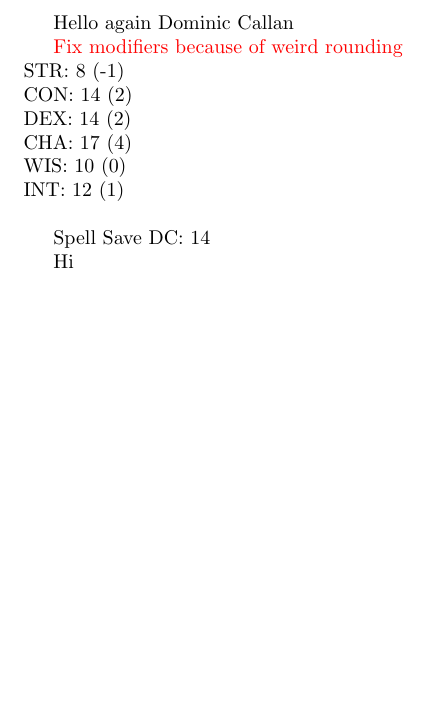
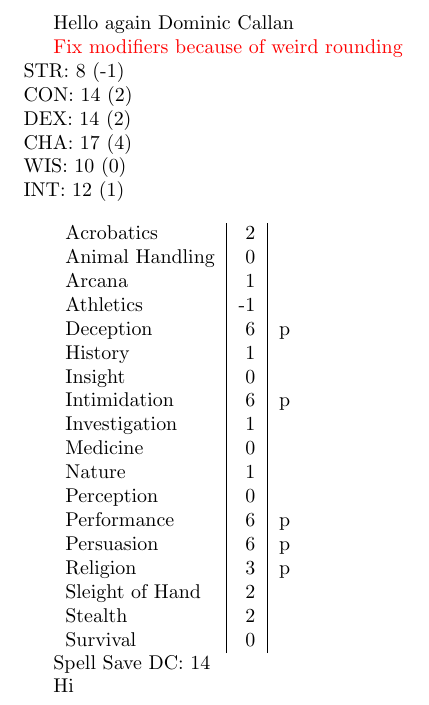
Before and after one commit to Kloppie5/DnD-Characters, a LaTeX document (Dominic.tex, which reads calculations/skillmodifiers.tex, widgets/skilltable.tex): part of the page, cut so that both start at the same text, the shorter picture padded with empty space. Compiled offline with pdfLaTeX.

Commit message:
Skill calculations and moving things to files

```diff
--- a/Dominic.tex
+++ b/Dominic.tex
@@ -5,6 +5,7 @@
 
 % Base information
 \newcommand{\name}{Dominic Callan}
+\newcommand{\nickname}{Umbra}
 \newcommand{\proficiencybonus}{2}
 
 % Stats
@@ -19,7 +20,7 @@
 \newcommand{\race}{Quiet Void}
 \newcommand{\racialstatbonusDEX}{1}
 \newcommand{\racialstatbonusCHA}{1}
-\newcommand{\racialproficiency}{p}
+\newcommand{\skillproficiencyPerformance}{p}
 \newcommand{\featActor}{X}
 \newcommand{\languageCommon}{p}
 \newcommand{\languageAbyssal}{p}
@@ -74,8 +78,14 @@
 \newcommand{\modifierWIS}{\the\numexpr (\statWIS - 10)/2}
 \newcommand{\modifierINT}{\the\numexpr (\statINT - 10)/2}
 
-\newcommand{\spellsaveDC}{\the\numexpr 8 + \proficiencybonus + \modifierCHA \relax}
-\newcommand{\spellattackmodifier}{\the\numexpr \proficiencybonus + \modifierCHA \relax}
+\input{calculations/skillmodifiers.tex}
+
+\newcommand{\spellsaveDC}{\the\numexpr
+	8
+	+ \proficiencybonus + \modifierCHA \relax}
+\newcommand{\spellattackmodifier}{\the\numexpr
+	\proficiencybonus
+	+ \modifierCHA \relax}
 
 \begin{document}
 
@@ -90,12 +100,13 @@
 	WIS: \statWIS{} (\modifierWIS{})\\
 	INT: \statINT{} (\modifierINT{})\\
 
+	\input{widgets/skilltable.tex}
+
 	% Sorcerer Spellcasting (CHA)
 	Spell Save DC: \spellsaveDC{}
 
 
 	% Feats
 	\ifx\featActor\undefined\else Hi\fi
-	\ifx\featAlert\undefined\else Hi\fi
 
 \end{document}
--- /dev/null
+++ b/calculations/skillmodifiers.tex
@@ -0,0 +1,165 @@
+% Skill modifiers
+\newcommand{\modifierAcrobatics}{\the\numexpr
+	\modifierDEX
+	+ \ifx\skillproficiencyAcrobatics\undefined0\else\proficiencybonus\fi
+	+ \ifx\skillexpertiseAcrobatics\undefined0\else\proficiencybonus\fi}
+\newcommand{\modifierAnimalHandling}{\the\numexpr
+	\modifierWIS
+	+ \ifx\skillproficiencyAnimalHandling\undefined0\else\proficiencybonus\fi
+	+ \ifx\skillexpertiseAnimalHandling\undefined0\else\proficiencybonus\fi}
+\newcommand{\modifierArcana}{\the\numexpr
+	\modifierINT
+	+ \ifx\skillproficiencyArcana\undefined0\else\proficiencybonus\fi
+	+ \ifx\skillexpertiseArcana\undefined0\else\proficiencybonus\fi}
+\newcommand{\modifierAthletics}{\the\numexpr
+	\modifierSTR
+	+ \ifx\skillproficiencyAthletics\undefined0\else\proficiencybonus\fi
+	+ \ifx\skillexpertiseAthletics\undefined0\else\proficiencybonus\fi}
+\newcommand{\modifierDeception}{\the\numexpr
+	\modifierCHA
+	+ \ifx\skillproficiencyDeception\undefined0\else\proficiencybonus\fi
+	+ \ifx\skillexpertiseDeception\undefined0\else\proficiencybonus\fi}
+\newcommand{\modifierHistory}{\the\numexpr
+	\modifierINT
+	+ \ifx\skillproficiencyHistory\undefined0\else\proficiencybonus\fi
+	+ \ifx\skillexpertiseHistory\undefined0\else\proficiencybonus\fi}
+\newcommand{\modifierInsight}{\the\numexpr
+	\modifierWIS
+	+ \ifx\skillproficiencyInsight\undefined0\else\proficiencybonus\fi
+	+ \ifx\skillexpertiseInsight\undefined0\else\proficiencybonus\fi}
+\newcommand{\modifierIntimidation}{\the\numexpr
+	\modifierCHA
+	+ \ifx\skillproficiencyIntimidation\undefined0\else\proficiencybonus\fi
+	+ \ifx\skillexpertiseIntimidation\undefined0\else\proficiencybonus\fi}
+\newcommand{\modifierInvestigation}{\the\numexpr
+	\modifierINT
+	+ \ifx\skillproficiencyInvestigation\undefined0\else\proficiencybonus\fi
+	+ \ifx\skillexpertiseInvestigation\undefined0\else\proficiencybonus\fi}
+\newcommand{\modifierMedicine}{\the\numexpr
+	\modifierWIS
+	+ \ifx\skillproficiencyMedicine\undefined0\else\proficiencybonus\fi
+	+ \ifx\skillexpertiseMedicine\undefined0\else\proficiencybonus\fi}
+\newcommand{\modifierNature}{\the\numexpr
+	\modifierINT
+	+ \ifx\skillproficiencyNature\undefined0\else\proficiencybonus\fi
+	+ \ifx\skillexpertiseNature\undefined0\else\proficiencybonus\fi}
+\newcommand{\modifierPerception}{\the\numexpr
+	\modifierWIS
+	+ \ifx\skillproficiencyPerception\undefined0\else\proficiencybonus\fi
+	+ \ifx\skillexpertisePerception\undefined0\else\proficiencybonus\fi}
+\newcommand{\modifierPerformance}{\the\numexpr
+	\modifierCHA
+	+ \ifx\skillproficiencyPerformance\undefined0\else\proficiencybonus\fi
+	+ \ifx\skillexpertisePerformance\undefined0\else\proficiencybonus\fi}
+\newcommand{\modifierPersuasion}{\the\numexpr
+	\modifierCHA
+	+ \ifx\skillproficiencyPersuasion\undefined0\else\proficiencybonus\fi
+	+ \ifx\skillexpertisePersuasion\undefined0\else\proficiencybonus\fi}
+\newcommand{\modifierReligion}{\the\numexpr
+	\modifierINT
+	+ \ifx\skillproficiencyReligion\undefined0\else\proficiencybonus\fi
+	+ \ifx\skillexpertiseReligion\undefined0\else\proficiencybonus\fi}
+\newcommand{\modifierSleightofHand}{\the\numexpr
+	\modifierDEX
+	+ \ifx\skillproficiencySleightofHand\undefined0\else\proficiencybonus\fi
+	+ \ifx\skillexpertiseSleightofHand\undefined0\else\proficiencybonus\fi}
+\newcommand{\modifierStealth}{\the\numexpr
+	\modifierDEX
+	+ \ifx\skillproficiencyStealth\undefined0\else\proficiencybonus\fi
+	+ \ifx\skillexpertiseStealth\undefined0\else\proficiencybonus\fi}
+\newcommand{\modifierSurvival}{\the\numexpr
+	\modifierWIS
+	+ \ifx\skillproficiencySurvival\undefined0\else\proficiencybonus\fi
+	+ \ifx\skillexpertiseSurvival\undefined0\else\proficiencybonus\fi}
+
+% Skill markers
+\newcommand{\skillmarkerAcrobatics}{
+  \ifx\skillproficiencyAcrobatics\undefined\else
+  \ifx\skillexpertiseAcrobatics\undefined
+  \skillproficiencyAcrobatics
+  \else\skillexpertiseActobatics\fi\fi}
+\newcommand{\skillmarkerAnimalHandling}{
+  \ifx\skillproficiencyAnimalHandling\undefined\else
+  \ifx\skillexpertiseAnimalHandling\undefined
+  \skillproficiencyAnimalHandling
+  \else\skillexpertiseAnimalHandling\fi\fi}
+\newcommand{\skillmarkerArcana}{
+  \ifx\skillproficiencyArcana\undefined\else
+  \ifx\skillexpertiseArcana\undefined
+  \skillproficiencyArcana
+  \else\skillexpertiseArcana\fi\fi}
+\newcommand{\skillmarkerAthletics}{
+  \ifx\skillproficiencyAthletics\undefined\else
+  \ifx\skillexpertiseAthletics\undefined
+  \skillproficiencyAthletics
+  \else\skillexpertiseAthletics\fi\fi}
+\newcommand{\skillmarkerDeception}{
+  \ifx\skillproficiencyDeception\undefined\else
+  \ifx\skillexpertiseDeception\undefined
+  \skillproficiencyDeception
+  \else\skillexpertiseDeception\fi\fi}
+\newcommand{\skillmarkerHistory}{
+  \ifx\skillproficiencyHistory\undefined\else
+  \ifx\skillexpertiseHistory\undefined
+  \skillproficiencyHistory
+  \else\skillexpertiseHistory\fi\fi}
+\newcommand{\skillmarkerInsight}{
+  \ifx\skillproficiencyInsight\undefined\else
+  \ifx\skillexpertiseInsight\undefined
+  \skillproficiencyInsight
+  \else\skillexpertiseInsight\fi\fi}
+\newcommand{\skillmarkerIntimidation}{
+  \ifx\skillproficiencyIntimidation\undefined\else
+  \ifx\skillexpertiseIntimidation\undefined
+  \skillproficiencyIntimidation
+  \else\skillexpertiseIntimidation\fi\fi}
+\newcommand{\skillmarkerInvestigation}{
+  \ifx\skillproficiencyInvestigation\undefined\else
+  \ifx\skillexpertiseInvestigation\undefined
+  \skillproficiencyInvestigation
+  \else\skillexpertiseInvestigation\fi\fi}
+\newcommand{\skillmarkerMedicine}{
+  \ifx\skillproficiencyMedicine\undefined\else
+  \ifx\skillexpertiseMedicine\undefined
+  \skillproficiencyMedicine
+  \else\skillexpertiseMedicine\fi\fi}
+\newcommand{\skillmarkerNature}{
+  \ifx\skillproficiencyNature\undefined\else
+  \ifx\skillexpertiseNature\undefined
+  \skillproficiencyNature
+  \else\skillexpertiseNature\fi\fi}
+\newcommand{\skillmarkerPerception}{
+  \ifx\skillproficiencyPerception\undefined\else
+  \ifx\skillexpertisePerception\undefined
+  \skillproficiencyPerception
+  \else\skillexpertisePerception\fi\fi}
+\newcommand{\skillmarkerPerformance}{
+  \ifx\skillproficiencyPerformance\undefined\else
+  \ifx\skillexpertisePerformance\undefined
+  \skillproficiencyPerformance
+  \else\skillexpertisePerformance\fi\fi}
+\newcommand{\skillmarkerPersuasion}{
+  \ifx\skillproficiencyPersuasion\undefined\else
+  \ifx\skillexpertisePersuasion\undefined
+  \skillproficiencyPersuasion
+  \else\skillexpertisePersuasion\fi\fi}
+\newcommand{\skillmarkerReligion}{
+  \ifx\skillproficiencyReligion\undefined\else
+  \ifx\skillexpertiseReligion\undefined
+  \skillproficiencyReligion
+  \else\skillexpertiseReligion\fi\fi}
+\newcommand{\skillmarkerSleightofHand}{
+  \ifx\skillproficiencySleightofHand\undefined\else
+  \ifx\skillexpertiseSleightofHand\undefined
+  \skillproficiencySleightofHand
+  \else\skillexpertiseSleightofHand\fi\fi}
+\newcommand{\skillmarkerStealth}{
+  \ifx\skillproficiencyStealth\undefined\else
+  \ifx\skillexpertiseStealth\undefined
+  \skillproficiencyStealth
+  \else\skillexpertiseStealth\fi\fi}
+\newcommand{\skillmarkerSurvival}{
+  \ifx\skillproficiencySurvival\undefined\else
+  \ifx\skillexpertiseSurvival\undefined
+  \skillproficiencySurvival
+  \else\skillexpertiseSurvival\fi\fi}
--- /dev/null
+++ b/widgets/skilltable.tex
@@ -0,0 +1,21 @@
+% Skills
+\begin{tabular}{l|r|r}
+  Acrobatics      & \modifierAcrobatics{}     & \skillmarkerAcrobatics{} \\
+  Animal Handling & \modifierAnimalHandling{} & \skillmarkerAnimalHandling{} \\
+  Arcana          & \modifierArcana{}         & \skillmarkerArcana{} \\
+  Athletics       & \modifierAthletics{}      & \skillmarkerAthletics{} \\
+  Deception       & \modifierDeception{}      & \skillmarkerDeception{} \\
+  History         & \modifierHistory{}        & \skillmarkerHistory{} \\
+  Insight         & \modifierInsight{}        & \skillmarkerInsight{} \\
+  Intimidation    & \modifierIntimidation{}   & \skillmarkerIntimidation{} \\
+  Investigation   & \modifierInvestigation{}  & \skillmarkerInvestigation{} \\
+  Medicine        & \modifierMedicine{}       & \skillmarkerMedicine{} \\
+  Nature          & \modifierNature{}         & \skillmarkerNature{} \\
+  Perception      & \modifierPerception{}     & \skillmarkerPerception{} \\
+  Performance     & \modifierPerformance{}    & \skillmarkerPerformance{} \\
+  Persuasion      & \modifierPersuasion{}     & \skillmarkerPersuasion{} \\
+  Religion        & \modifierReligion{}       & \skillmarkerReligion{} \\
+  Sleight of Hand & \modifierSleightofHand{}  & \skillmarkerSleightofHand{} \\
+  Stealth         & \modifierStealth{}        & \skillmarkerStealth{} \\
+  Survival        & \modifierSurvival{}       & \skillmarkerSurvival{} \\
+\end{tabular}
```
Also changed, not shown: Dominic.tex (9 more changed lines).
